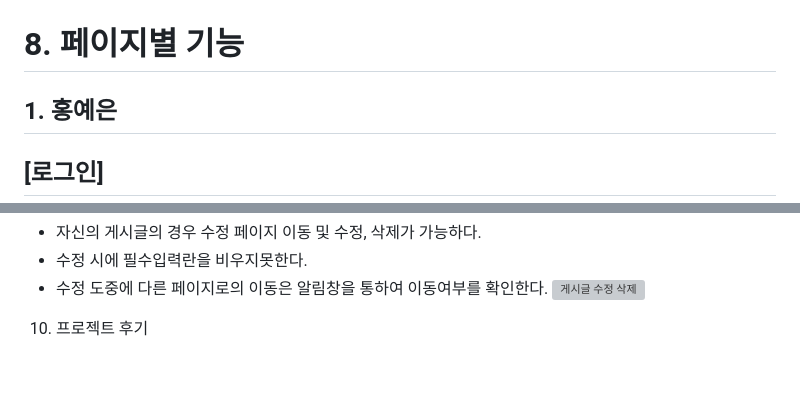
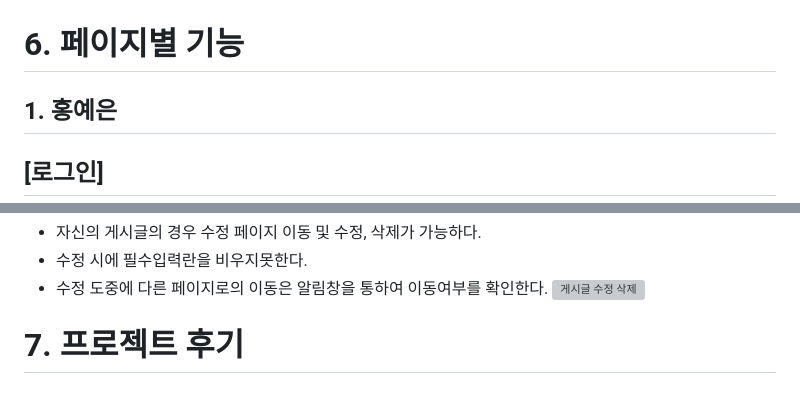
Before and after one commit to 2405PublicJavaDev/sulgilddara, a Markdown page: README.md, 2 parts joined by grey strips. GitHub-like rendering; grey boxes are pictures that could not be loaded.

```diff
--- a/README.md
+++ b/README.md
@@ -424,6 +424,6 @@ C:.
    ![Development_period](https://github.com/2405PublicJavaDev/sulgilddara/blob/main/img/%ED%94%84%EB%A1%9C%EC%A0%9D%ED%8A%B8_%EC%9D%BC%EC%A0%95.jpg?raw=true)<br>
 
-# 8. 페이지별 기능
+# 6. 페이지별 기능
  ## 1. 홍예은
  ## [로그인]
 로그인은 일반 로그인과 소셜 로그인(카카오)를 구현하였습니다
@@ -679,4 +679,4 @@ C:.
 ![게시글 수정 삭제](https://github.com/user-attachments/assets/4fc73247-d165-44fb-b9d8-878277db800f)
 
 
- 10. 프로젝트 후기
+# 7. 프로젝트 후기
```
Also changed, not shown: other parts of README.md (+4 -4 lines).
